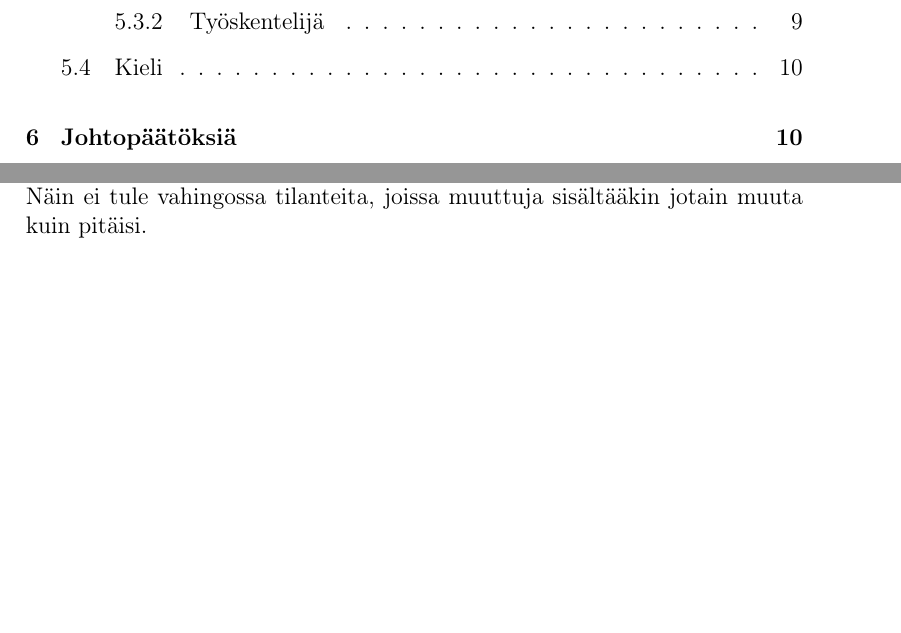
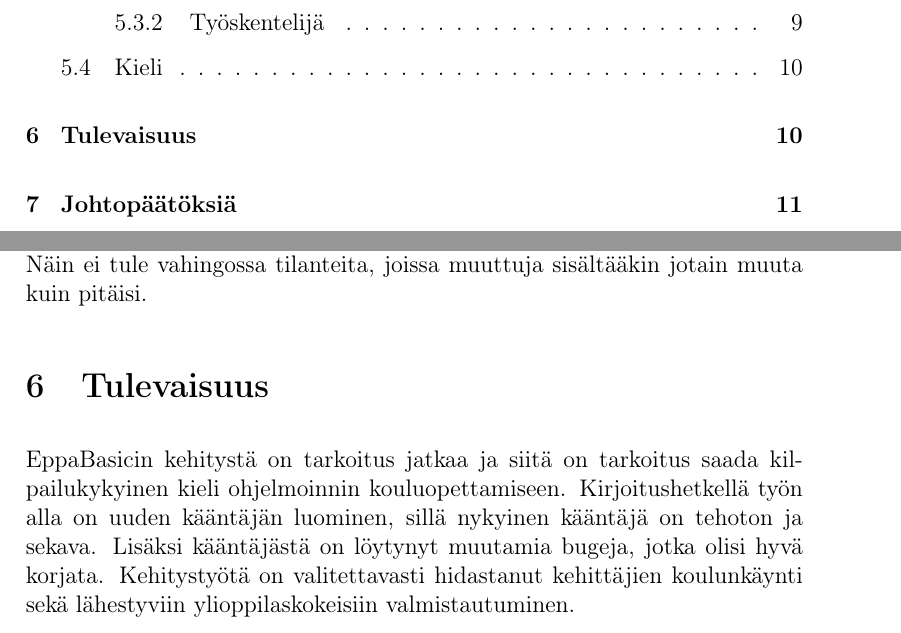
Before and after one commit to henkkuli/EppaBasic-raportti, a LaTeX document (tutkielma.tex, which reads tulevaisuus.tex): two parts of pages 3 and 13 of 14, joined at a grey line, cut so that both start at the same text, the shorter picture padded with empty space. Compiled offline with pdfLaTeX.

Commit message:
Muutama sana tulevaisuudesta. Onko johtopäätökset tarpeellisia?

```diff
--- /dev/null
+++ b/tulevaisuus.tex
@@ -0,0 +1,10 @@
+\section{Tulevaisuus}
+EppaBasicin kehitystä on tarkoitus jatkaa
+ja siitä on tarkoitus saada kilpailukykyinen kieli
+ohjelmoinnin kouluopettamiseen.
+Kirjoitushetkellä työn alla on uuden kääntäjän luominen,
+sillä nykyinen kääntäjä on tehoton ja sekava.
+Lisäksi kääntäjästä on löytynyt muutamia bugeja,
+jotka olisi hyvä korjata.
+Kehitystyötä on valitettavasti hidastanut kehittäjien koulunkäynti
+sekä lähestyviin ylioppilaskokeisiin valmistautuminen.
```
Also changed, not shown: tutkielma.tex (+1 -0 lines).
